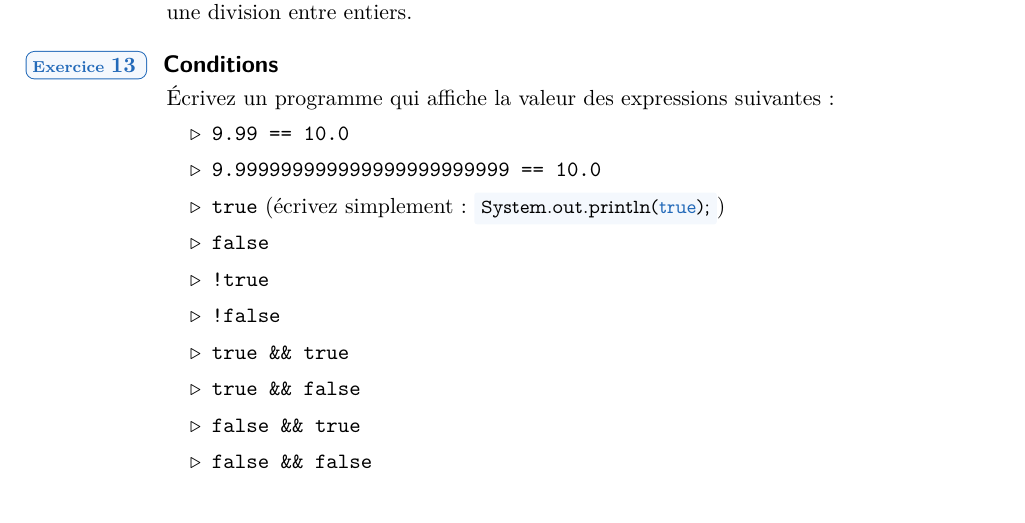
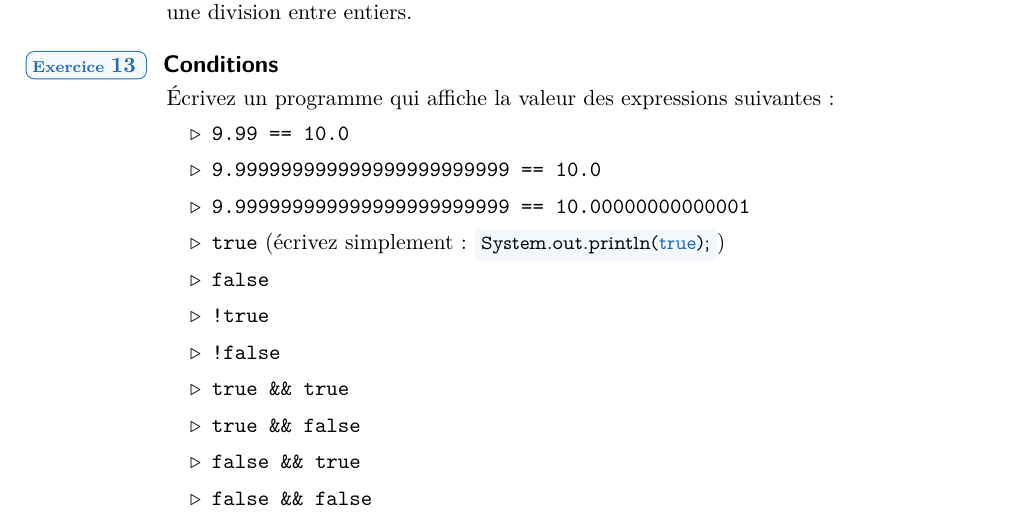
Before and after one commit to HEB-ESI/dev1, a LaTeX document (labo-java/labo-java-02-alternatives/labo-java-02-alternatives.tex): part of page 6 of 6, cut so that both start at the same text. The pictures show the PDF file labo-java/labo-java-02-alternatives/labo-java-02-alternatives.pdf that the author committed with the source.

Commit message:
labo-java - draft TD2 - remarque asap

```diff
--- a/labo-java/labo-java-02-alternatives/labo-java-02-alternatives.tex
+++ b/labo-java/labo-java-02-alternatives/labo-java-02-alternatives.tex
@@ -319,6 +319,7 @@
 		\begin{itemize}
 			\item \texttt{9.99 == 10.0}
 			\item \texttt{9.999999999999999999999999 == 10.0}
+			\item \texttt{9.999999999999999999999999 == 10.00000000000001}
 			\item \texttt{true}  (écrivez simplement: \code{java}{System.out.println(true);})
 			\item \texttt{false}
 			\item \texttt{!true}
```
Also changed, not shown: labo-java/labo-java-02-alternatives/labo-java-02-alternatives.pdf.
